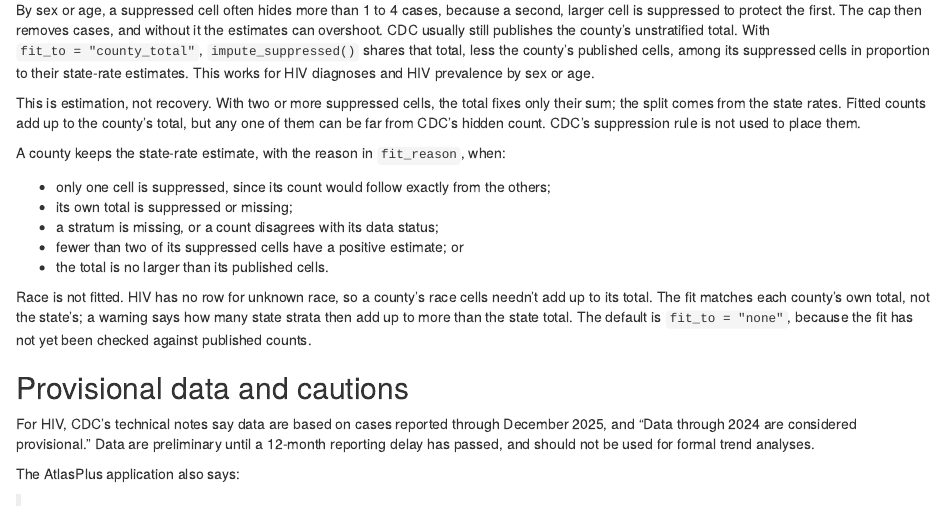
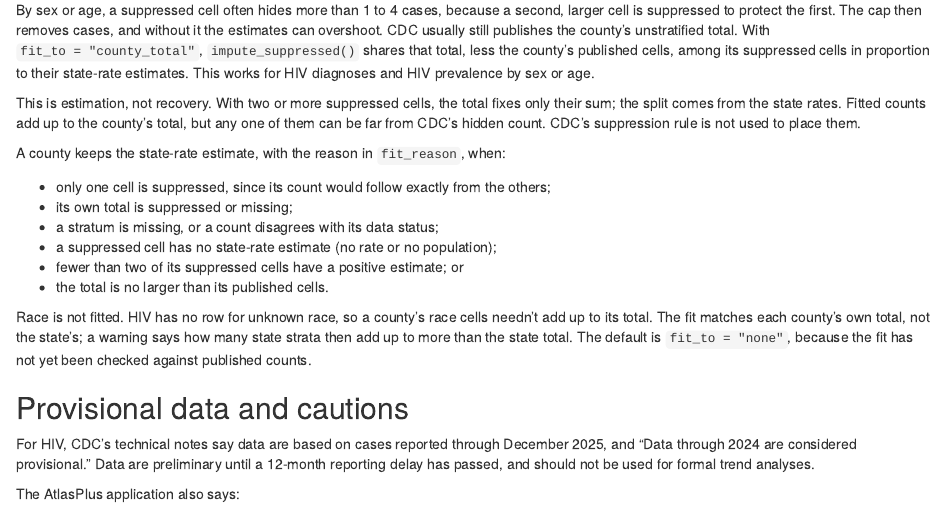
Before and after one commit to VagishHemmige/CDCAtlas, an R Markdown document (vignettes/articles/about-atlasplus-data.Rmd): the page in a window 1100 px wide, from 1220 px down. Rendered offline with R 4.5, knitr and Pandoc, with nearby package versions.

Commit message:
Article: list the 'no seed' reason for not fitting (#179)
Co-Authored-By: Claude Opus 5.5 <noreply@anthropic.com>
Claude-Session: https://claude.ai/code/session_011m5YQQ52owWyb9E1sgxtGj

```diff
--- a/vignettes/articles/about-atlasplus-data.Rmd
+++ b/vignettes/articles/about-atlasplus-data.Rmd
@@ -93,6 +93,7 @@
   others;
 - its own total is suppressed or missing;
 - a stratum is missing, or a count disagrees with its data status;
+- a suppressed cell has no state-rate estimate (no rate or no population);
 - fewer than two of its suppressed cells have a positive estimate; or
 - the total is no larger than its published cells.
 
```
